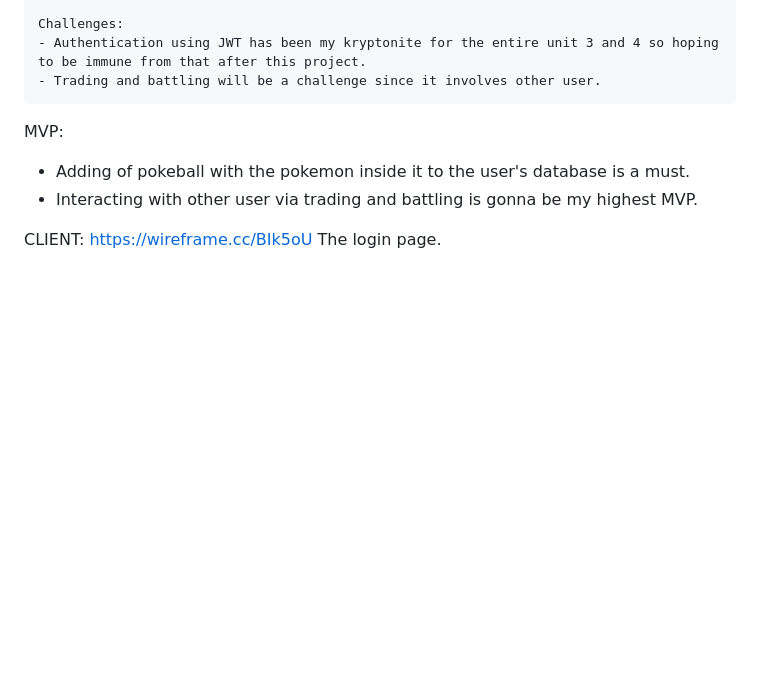
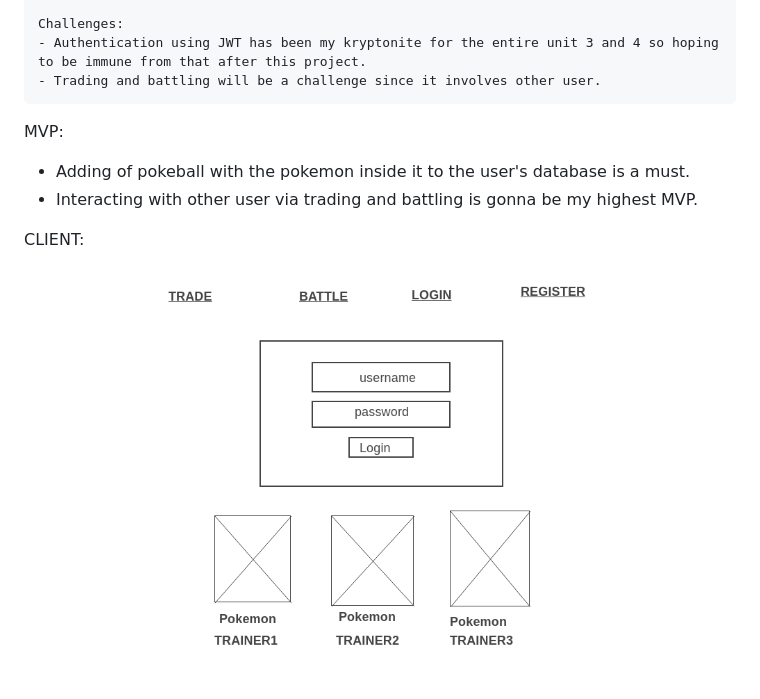
Before and after one commit to samuel-joseph/project_4, a Markdown page: README.md, the part around the change. Rendered like a GitHub page; pictures changed too: image_readme/Homepage.png (added); blank space fills up the shorter version.

Commit message:
Folder image_readme created

```diff
--- a/README.md
+++ b/README.md
@@ -25,5 +25,4 @@ MVP:
   - Interacting with other user via trading and battling is gonna be my highest MVP.
 
   CLIENT:
-  https://wireframe.cc/BIk5oU
-  The login page.
+  ![Logo](./image_readme/Homepage.png)
```
Also changed, not shown: 1 other file.
